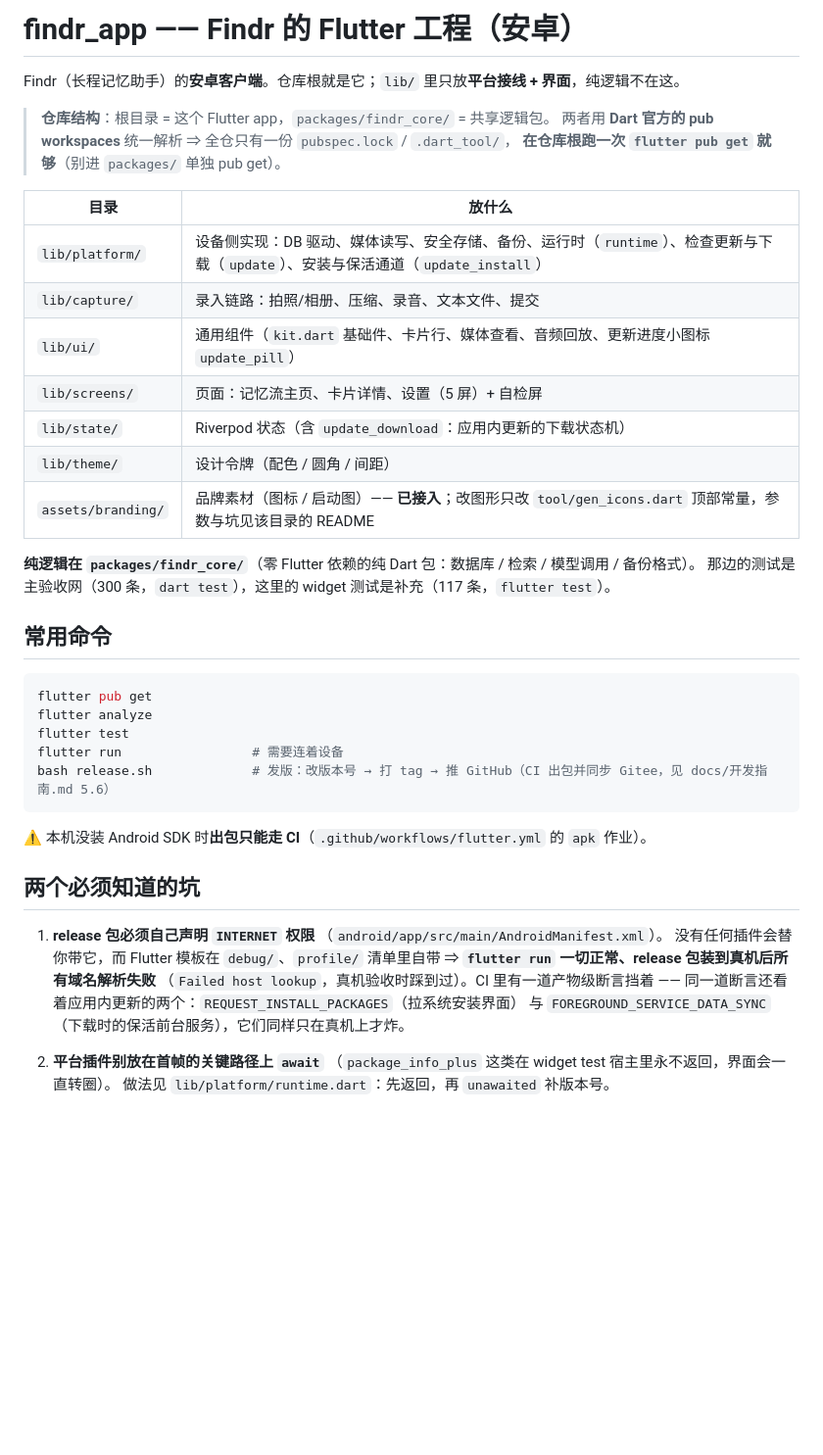
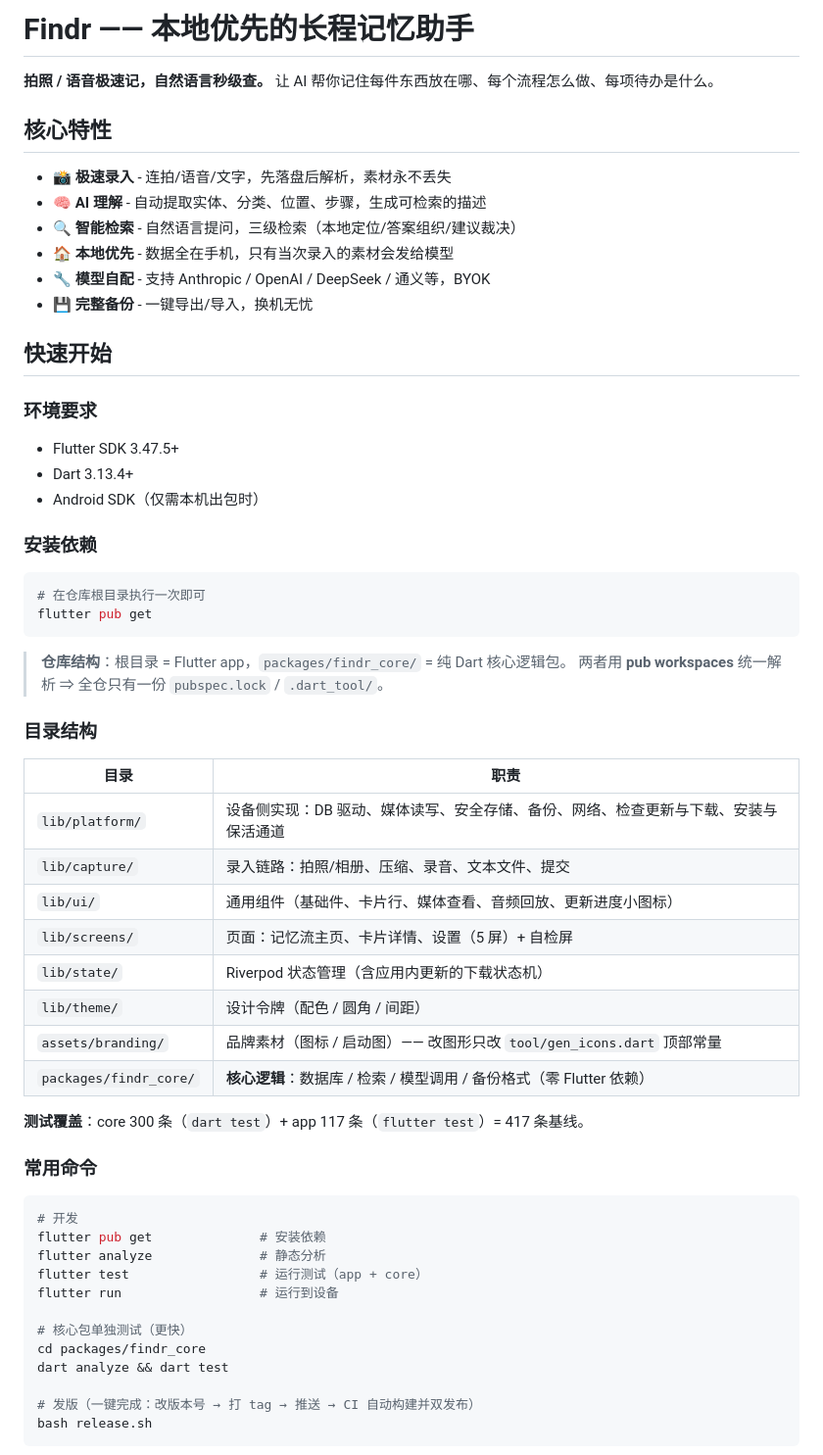
Before and after one commit to mos1128/findR, a Markdown page: README.md, the part around one of its changes. Shown at 98% size. Drawn GitHub-style; blank space fills up the shorter version.

Commit message:
docs: 完善文档，准备 v1.0.0 发布
- 重写 README：增加核心特性、快速开始、技术亮点等章节
- 更新开发指南：删除已知欠账部分，改为「当前状态」
- 新增 CHANGELOG.md：记录版本历史

Co-Authored-By: Claude Opus 5.5 <noreply@anthropic.com>

````diff
--- a/README.md
+++ b/README.md
@@ -1,46 +1,63 @@
-# findr_app —— Findr 的 Flutter 工程（安卓）
+# Findr —— 本地优先的长程记忆助手
 
-Findr（长程记忆助手）的**安卓客户端**。仓库根就是它；`lib/` 里只放**平台接线 + 界面**，纯逻辑不在这。
+**拍照 / 语音极速记，自然语言秒级查。** 让 AI 帮你记住每件东西放在哪、每个流程怎么做、每项待办是什么。
 
-> **仓库结构**：根目录 = 这个 Flutter app，`packages/findr_core/` = 共享逻辑包。
-> 两者用 **Dart 官方的 pub workspaces** 统一解析 ⇒ 全仓只有一份 `pubspec.lock` / `.dart_tool/`，
-> **在仓库根跑一次 `flutter pub get` 就够**（别进 `packages/` 单独 pub get）。
+## 核心特性
 
-| 目录 | 放什么 |
-|---|---|
-| `lib/platform/` | 设备侧实现：DB 驱动、媒体读写、安全存储、备份、运行时（`runtime`）、检查更新与下载（`update`）、安装与保活通道（`update_install`）|
-| `lib/capture/` | 录入链路：拍照/相册、压缩、录音、文本文件、提交 |
-| `lib/ui/` | 通用组件（`kit.dart` 基础件、卡片行、媒体查看、音频回放、更新进度小图标 `update_pill`）|
-| `lib/screens/` | 页面：记忆流主页、卡片详情、设置（5 屏）+ 自检屏 |
-| `lib/state/` | Riverpod 状态（含 `update_download`：应用内更新的下载状态机）|
-| `lib/theme/` | 设计令牌（配色 / 圆角 / 间距）|
-| `assets/branding/` | 品牌素材（图标 / 启动图）—— **已接入**；改图形只改 `tool/gen_icons.dart` 顶部常量，参数与坑见该目录的 README |
+- 📸 **极速录入** - 连拍/语音/文字，先落盘后解析，素材永不丢失
+- 🧠 **AI 理解** - 自动提取实体、分类、位置、步骤，生成可检索的描述
+- 🔍 **智能检索** - 自然语言提问，三级检索（本地定位/答案组织/建议裁决）
+- 🏠 **本地优先** - 数据全在手机，只有当次录入的素材会发给模型
+- 🔧 **模型自配** - 支持 Anthropic / OpenAI / DeepSeek / 通义等，BYOK
+- 💾 **完整备份** - 一键导出/导入，换机无忧
 
-**纯逻辑在 `packages/findr_core/`**（零 Flutter 依赖的纯 Dart 包：数据库 / 检索 / 模型调用 / 备份格式）。
-那边的测试是主验收网（300 条，`dart test`），这里的 widget 测试是补充（117 条，`flutter test`）。
+## 快速开始
 
-## 常用命令
+### 环境要求
+
+- Flutter SDK 3.47.5+
+- Dart 3.13.4+
+- Android SDK（仅需本机出包时）
+
+### 安装依赖
 
 ```bash
+# 在仓库根目录执行一次即可
 flutter pub get
-flutter analyze
-flutter test
-flutter run                 # 需要连着设备
-bash release.sh             # 发版：改版本号 → 打 tag → 推 GitHub（CI 出包并同步 Gitee，见 docs/开发指南.md 5.6）
 ```
 
-⚠️ 本机没装 Android SDK 时**出包只能走 CI**（`.github/workflows/flutter.yml` 的 `apk` 作业）。
+> **仓库结构**：根目录 = Flutter app，`packages/findr_core/` = 纯 Dart 核心逻辑包。
+> 两者用 **pub workspaces** 统一解析 ⇒ 全仓只有一份 `pubspec.lock` / `.dart_tool/`。
 
-## 两个必须知道的坑
+### 目录结构
 
-1. **release 包必须自己声明 `INTERNET` 权限**
-   （`android/app/src/main/AndroidManifest.xml`）。
-   没有任何插件会替你带它，而 Flutter 模板在 `debug/`、`profile/` 清单里自带
-   ⇒ **`flutter run` 一切正常、release 包装到真机后所有域名解析失败**
-   （`Failed host lookup`，真机验收时踩到过）。CI 里有一道产物级断言挡着 ——
-   同一道断言还看着应用内更新的两个：`REQUEST_INSTALL_PACKAGES`（拉系统安装界面）
-   与 `FOREGROUND_SERVICE_DATA_SYNC`（下载时的保活前台服务），它们同样只在真机上才炸。
+| 目录 | 职责 |
+|---|---|
+| `lib/platform/` | 设备侧实现：DB 驱动、媒体读写、安全存储、备份、网络、检查更新与下载、安装与保活通道 |
+| `lib/capture/` | 录入链路：拍照/相册、压缩、录音、文本文件、提交 |
+| `lib/ui/` | 通用组件（基础件、卡片行、媒体查看、音频回放、更新进度小图标）|
+| `lib/screens/` | 页面：记忆流主页、卡片详情、设置（5 屏）+ 自检屏 |
+| `lib/state/` | Riverpod 状态管理（含应用内更新的下载状态机）|
+| `lib/theme/` | 设计令牌（配色 / 圆角 / 间距）|
+| `assets/branding/` | 品牌素材（图标 / 启动图）—— 改图形只改 `tool/gen_icons.dart` 顶部常量 |
+| `packages/findr_core/` | **核心逻辑**：数据库 / 检索 / 模型调用 / 备份格式（零 Flutter 依赖）|
 
-2. **平台插件别放在首帧的关键路径上 `await`**
-   （`package_info_plus` 这类在 widget test 宿主里永不返回，界面会一直转圈）。
-   做法见 `lib/platform/runtime.dart`：先返回，再 `unawaited` 补版本号。
+**测试覆盖**：core 300 条（`dart test`）+ app 117 条（`flutter test`）= 417 条基线。
+
+### 常用命令
+
+```bash
+# 开发
+flutter pub get              # 安装依赖
+flutter analyze              # 静态分析
+flutter test                 # 运行测试（app + core）
+flutter run                  # 运行到设备
+
+# 核心包单独测试（更快）
+cd packages/findr_core
+dart analyze && dart test
+
+# 发版（一键完成：改版本号 → 打 tag → 推送 → CI 自动构建并双发布）
+bash release.sh
+```
+
````
Also changed, not shown: other parts of README.md (+49 -10 lines), CHANGELOG.md (added, +59 -0 lines), docs/开发指南.md (+9 -11 lines).
